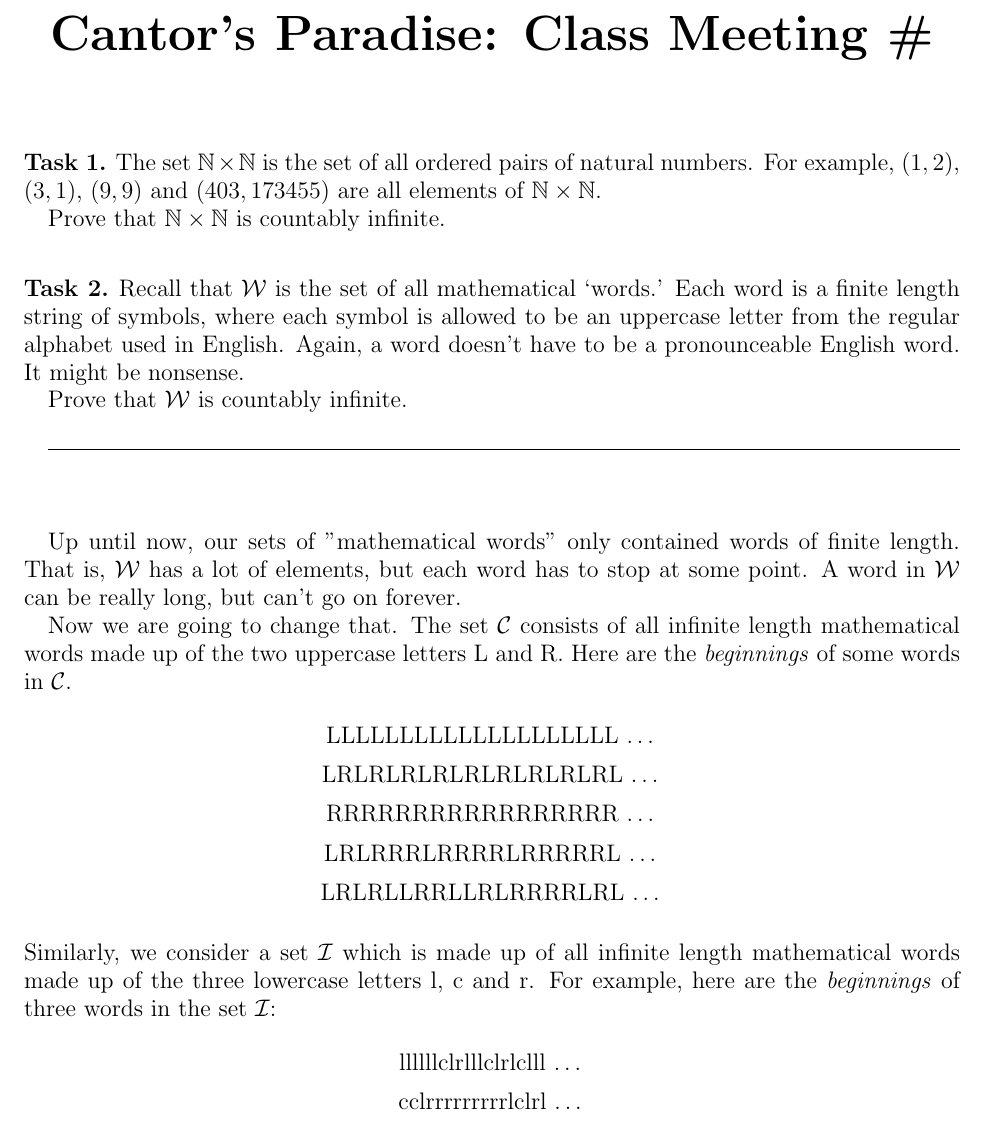
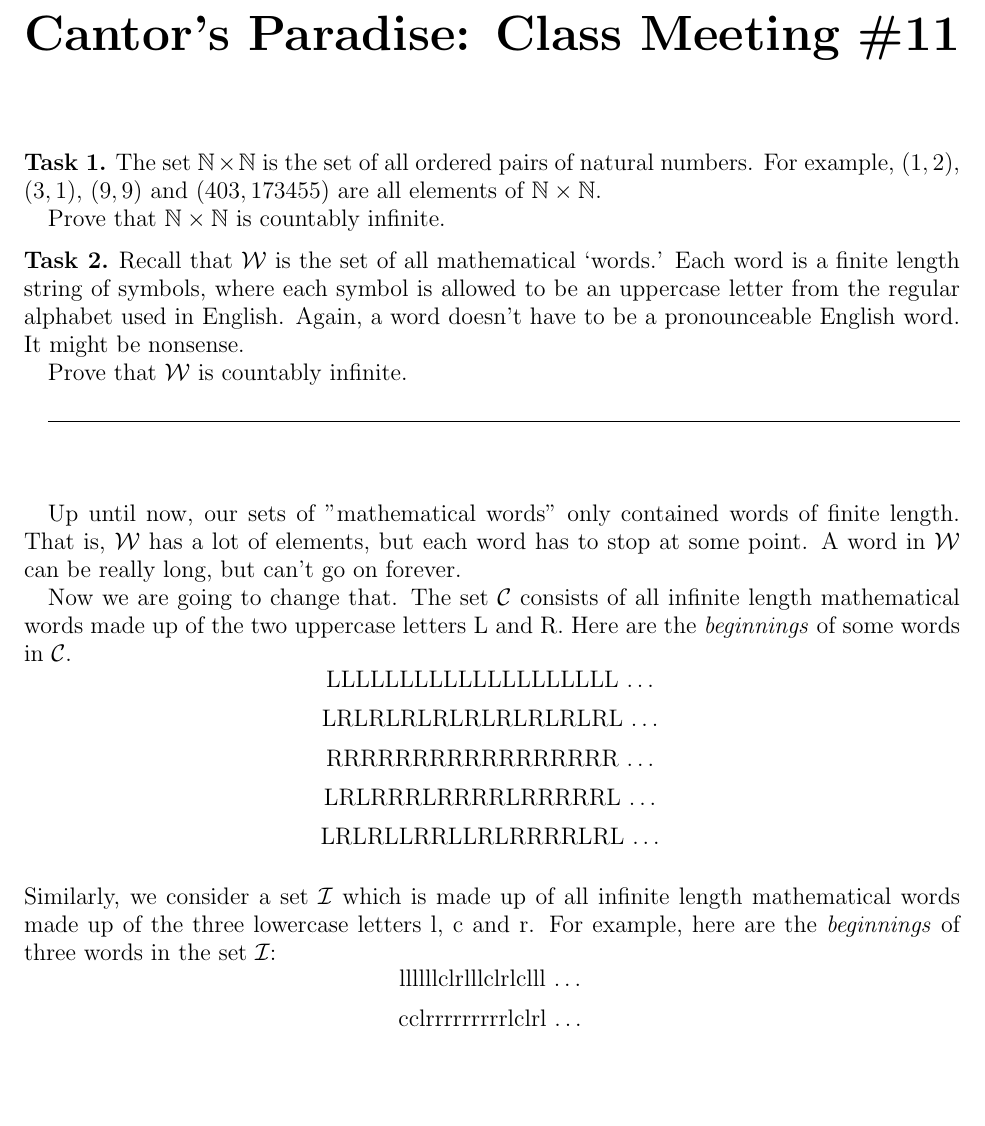
Before and after one commit to theronhitchman/mathematics_courses, a LaTeX paper (DecisionMaking/cantor/meeting11.tex): part of the page, cut so that both start at the same text, the shorter picture padded with empty space. Compiled offline with pdfLaTeX.

Commit message:
adjusted cantor meeting11.tex

```diff
--- a/DecisionMaking/cantor/meeting11.tex
+++ b/DecisionMaking/cantor/meeting11.tex
@@ -8,7 +8,7 @@
 
 \begin{center}
 \textbf{\Huge
-Cantor's Paradise: Class Meeting \#
+Cantor's Paradise: Class Meeting \#11
 }
 \end{center}
 
@@ -17,7 +17,7 @@ Cantor's Paradise: Class Meeting \#
 \begin{task}
 The set $\mathbb{N}\times\mathbb{N}$ is the set of all ordered pairs of natural numbers. For example, $(1,2)$, $(3,1)$, $(9,9)$ and $(403, 173455)$ are all elements of $\mathbb{N}\times\mathbb{N}$.
 
-Prove that $\mathbb{N}\times\mathbb{N}$ is countably infinite.\\
+Prove that $\mathbb{N}\times\mathbb{N}$ is countably infinite.
 \end{task}
 
 \begin{task} Recall that $\mathcal{W}$ is the set of all mathematical `words.'
@@ -33,7 +33,8 @@ Prove that $\mathcal{W}$ is countably infinite.
 
 Up until now, our sets of "mathematical words" only contained words of finite length. That is, $\mathcal{W}$ has a lot of elements, but each word has to stop at some point. A word in $\mathcal{W}$ can be really long, but can't go on forever.
 
-Now we are going to change that. The set $\mathcal{C}$ consists of all infinite length mathematical words made up of the two uppercase letters L and R. Here are the \emph{beginnings} of some words in $\mathcal{C}$.\\
+Now we are going to change that. The set $\mathcal{C}$ consists of all infinite length mathematical words made up of the two uppercase letters L and R. Here are the \emph{beginnings} of some words in $\mathcal{C}$.
+
 \begin{center}
 \begin{tabular}{c}
 LLLLLLLLLLLLLLLLLLLL \dots \\[.2cm]
@@ -43,7 +44,8 @@ LRLRRRLRRRRLRRRRRL \dots \\[.2cm]
 LRLRLLRRLLRLRRRRLRL \dots\\[.5cm]
 \end{tabular}
 \end{center}
-Similarly, we consider a set $\mathcal{I}$ which is made up of all infinite length mathematical words made up of the three lowercase letters l, c and r. For example, here are the \emph{beginnings} of three words in the set $\mathcal{I}$:\\
+Similarly, we consider a set $\mathcal{I}$ which is made up of all infinite length mathematical words made up of the three lowercase letters l, c and r. For example, here are the \emph{beginnings} of three words in the set $\mathcal{I}$:
+
 \begin{center}
 \begin{tabular}{c}
 llllllclrlllclrlclll \dots \\[.2cm]
```
Also changed, not shown: DecisionMaking/cantor/meeting11.tex (1 more changed lines).
